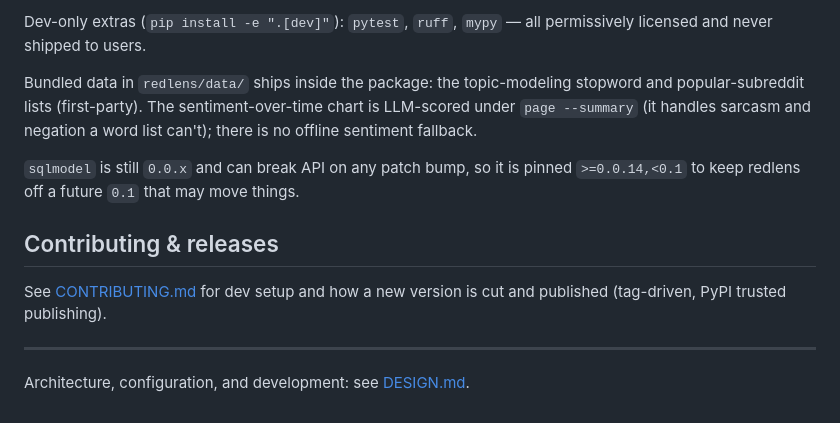
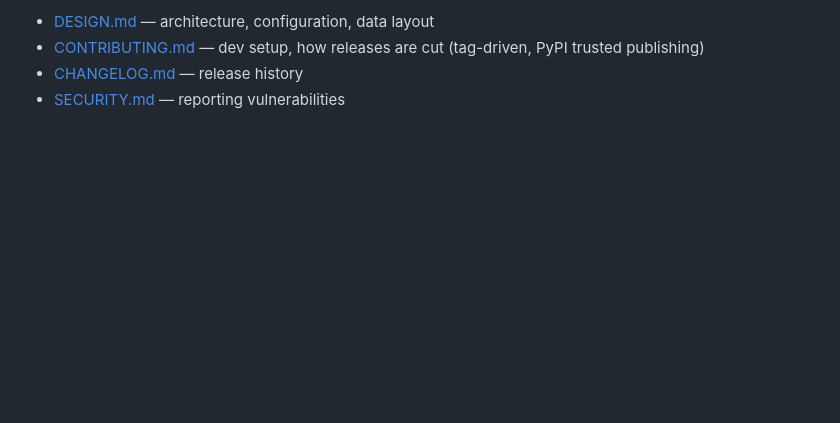
Before and after one commit to TheWeiHu/redlens, a Markdown page: README.md, the part around one of its changes. GitHub-like rendering; blank space fills up the shorter version.

```diff
--- a/README.md
+++ b/README.md
@@ -177,19 +68,4 @@ redistributing redlens carries no copyleft obligations.
-Dev-only extras (`pip install -e ".[dev]"`): `pytest`, `ruff`, `mypy` — all
-permissively licensed and never shipped to users.
-
-Bundled data in `redlens/data/` ships inside the package: the topic-modeling
-stopword and popular-subreddit lists (first-party). The sentiment-over-time
-chart is LLM-scored under `page --summary` (it handles sarcasm and negation a
-word list can't); there is no offline sentiment fallback.
-
-`sqlmodel` is still `0.0.x` and can break API on any patch bump, so it is pinned
-`>=0.0.14,<0.1` to keep redlens off a future `0.1` that may move things.
-
-## Contributing & releases
-
-See [CONTRIBUTING.md](CONTRIBUTING.md) for dev setup and how a new version is
-cut and published (tag-driven, PyPI trusted publishing).
-
----
-
-Architecture, configuration, and development: see [DESIGN.md](DESIGN.md).
+- [DESIGN.md](DESIGN.md) — architecture, configuration, data layout
+- [CONTRIBUTING.md](CONTRIBUTING.md) — dev setup, how releases are cut (tag-driven, PyPI trusted publishing)
+- [CHANGELOG.md](CHANGELOG.md) — release history
+- [SECURITY.md](SECURITY.md) — reporting vulnerabilities
```
Also changed, not shown: other parts of README.md (+48 -157 lines).
